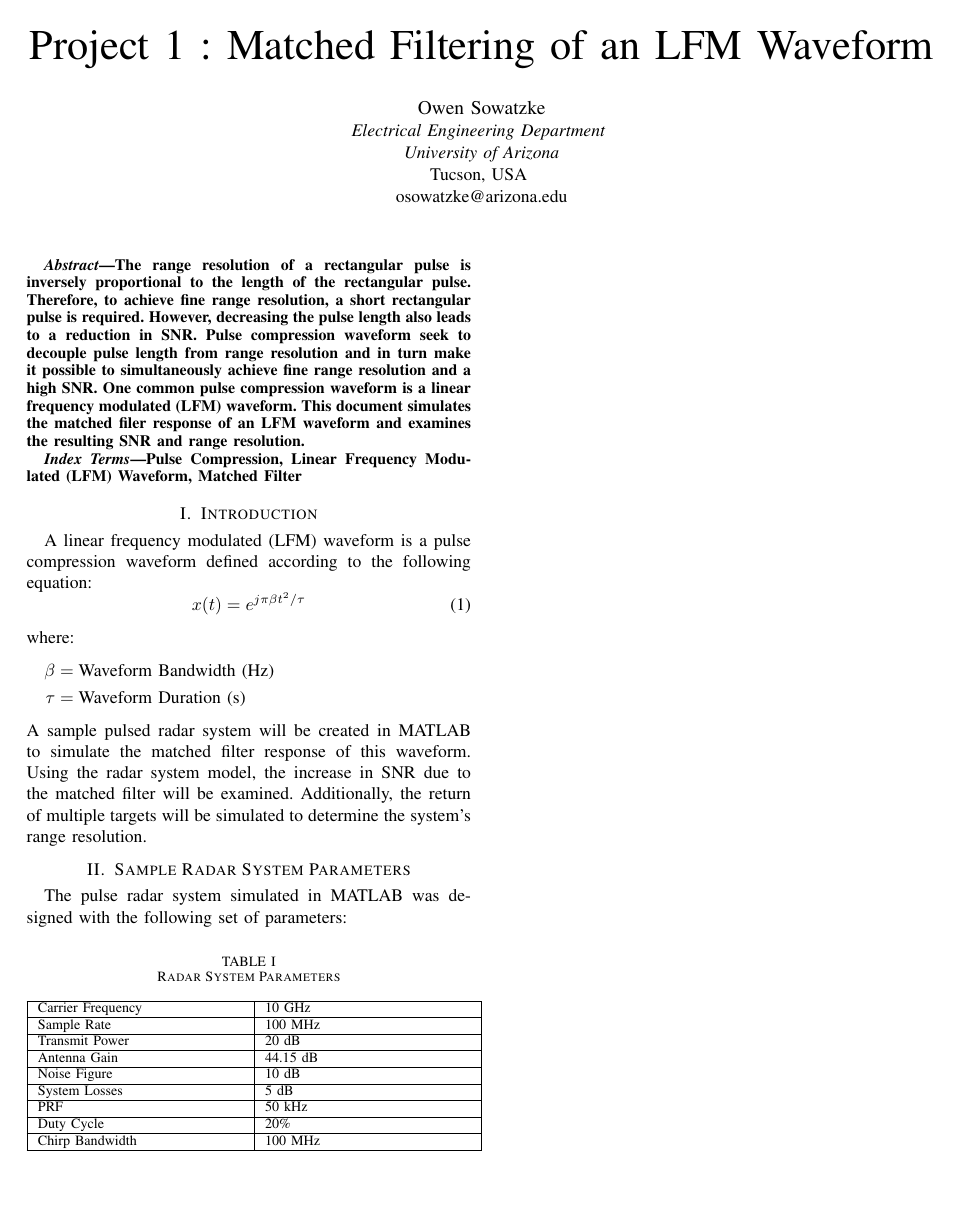
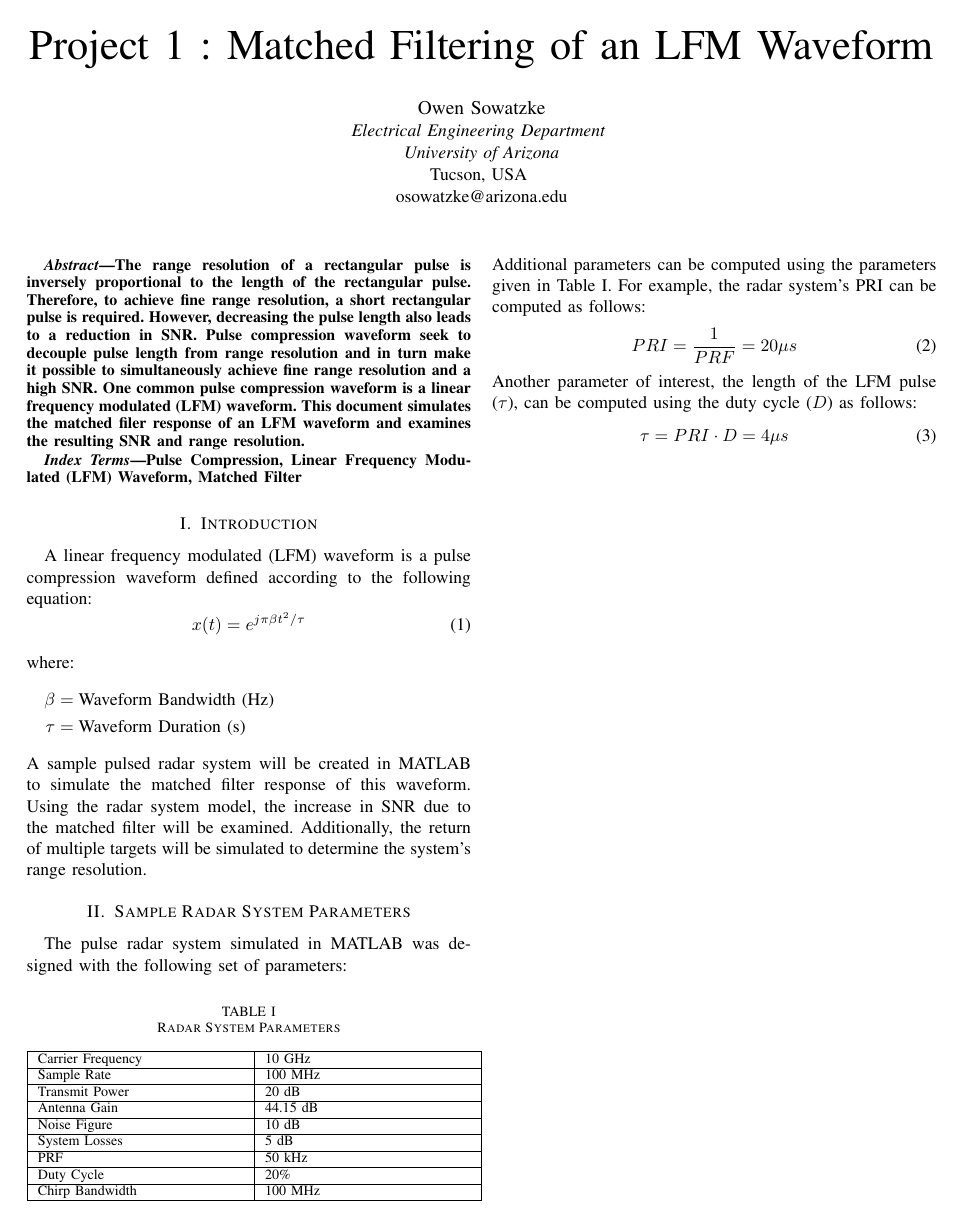
Before and after one commit to osowatzke/radar_matched_filter, a LaTeX paper (Project1_Sowatzke.tex): the whole page. Compiled offline with pdfLaTeX; a missing font is replaced by an installed copy or a similar font; a LaTeX package or settings file that is missing is left out.

Commit message:
Added Parameter Table

```diff
--- a/Project1_Sowatzke.tex
+++ b/Project1_Sowatzke.tex
@@ -74,6 +74,17 @@ Chirp Bandwidth & 100 MHz \\
 \hline
 \end{tabularx}
 \end{table}
+\noindent
+Additional parameters can be computed using the parameters given in Table \ref{Parameter Table}. For example, the radar system's PRI can be computed as follows:
+\begin{equation}
+PRI = \frac{1}{PRF} = 20 {\mu}s
+\label{PRI Equation}
+\end{equation}
+Another parameter of interest, the length of the LFM pulse ($\tau$), can be computed using the duty cycle ($D$) as follows:
+\begin{equation}
+\tau = PRI \cdot D = 4 {\mu}s
+\label{tau equation}
+\end{equation}
 %\section{Introduction}
 %Both Monte Carlo (MC) Simulations and Importance Sampling (IS) are techniques for estimating probabilities. In this document, both techniques will be used to estimate the probability that a random variable $X$ with distribution $X\sim N(1,1)$ exceeds 3.957 (i.e. $P\{X > 3.957\}$).
 %\section{Monte Carlo Simulation}
```
